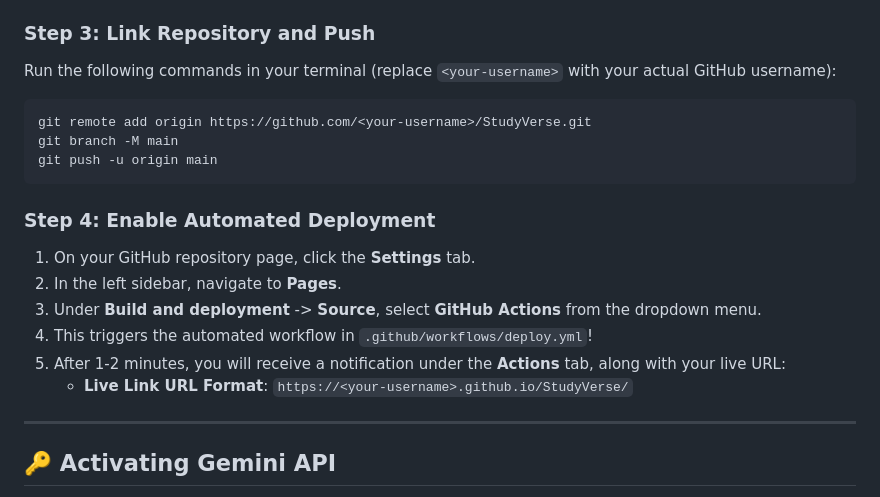
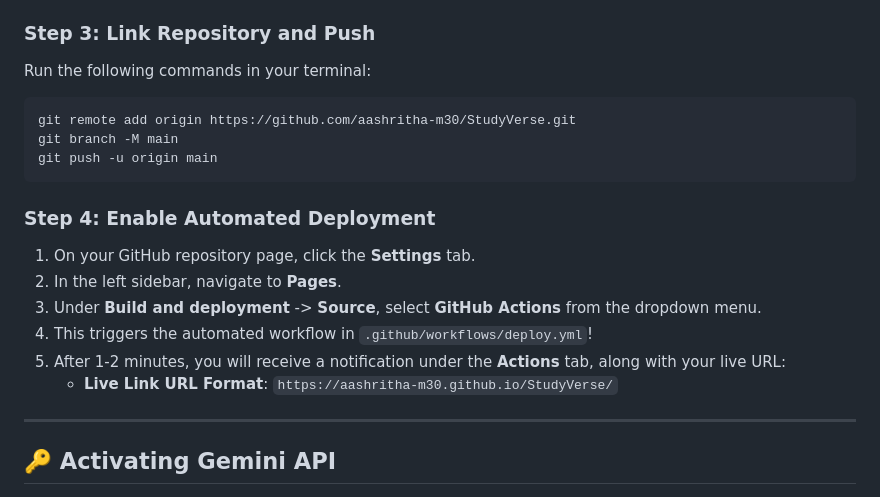
Before and after one commit to aashritha-m30/StudyVerse, a Markdown page: README.md, the part around the change. Drawn GitHub-style.

Commit message:
Update live link URL and instructions in README

````diff
--- a/README.md
+++ b/README.md
@@ -58,9 +58,9 @@ git commit -m "Initialize StudyVerse AI Study Assistant"
 2.  Create a **new public repository** named `StudyVerse`. Do **not** initialize it with a README, license, or `.gitignore` (as they are already provided here).
 
 ### Step 3: Link Repository and Push
-Run the following commands in your terminal (replace `<your-username>` with your actual GitHub username):
+Run the following commands in your terminal:
 ```bash
-git remote add origin https://github.com/<your-username>/StudyVerse.git
+git remote add origin https://github.com/aashritha-m30/StudyVerse.git
 git branch -M main
 git push -u origin main
 ```
@@ -71,7 +71,8 @@ git push -u origin main
 3.  Under **Build and deployment** -> **Source**, select **GitHub Actions** from the dropdown menu.
 4.  This triggers the automated workflow in `.github/workflows/deploy.yml`!
 5.  After 1-2 minutes, you will receive a notification under the **Actions** tab, along with your live URL:
-    *   **Live Link URL Format**: `https://<your-username>.github.io/StudyVerse/`
+    *   **Live Link URL Format**: `https://aashritha-m30.github.io/StudyVerse/`
+
 
 ---
 
````
